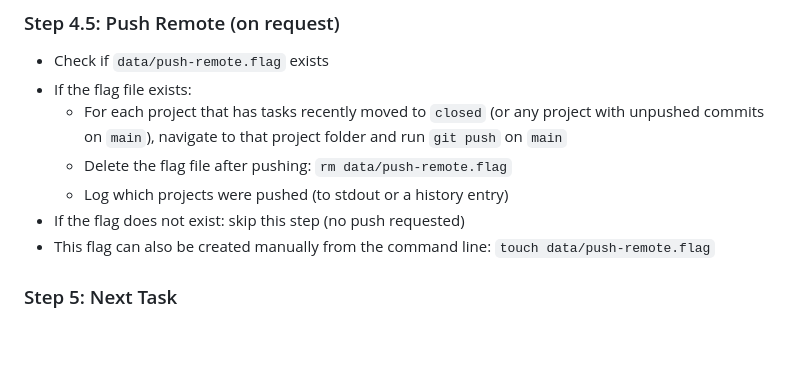
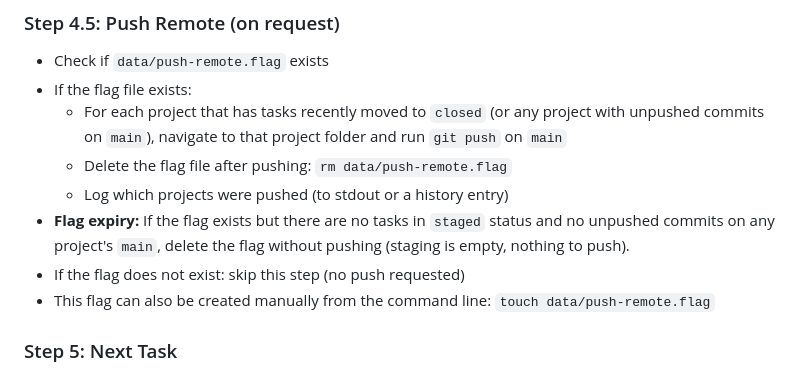
Before and after one commit to utmostgames/agent-tasker, a Markdown page: CLAUDE.md, the part around the change. GitHub-like rendering; blank space fills up the shorter version.

Commit message:
Update push flag rules: expire when staging is emptied
The push-remote flag is now deleted without pushing if there are no
tasks in staged status and no unpushed commits on any project's main.

Co-Authored-By: Claude Opus 4.6 <noreply@anthropic.com>

```diff
--- a/CLAUDE.md
+++ b/CLAUDE.md
@@ -58,6 +58,7 @@ Once the human confirms "yes", run this loop autonomously until the backlog is e
   - For each project that has tasks recently moved to `closed` (or any project with unpushed commits on `main`), navigate to that project folder and run `git push` on `main`
   - Delete the flag file after pushing: `rm data/push-remote.flag`
   - Log which projects were pushed (to stdout or a history entry)
+- **Flag expiry:** If the flag exists but there are no tasks in `staged` status and no unpushed commits on any project's `main`, delete the flag without pushing (staging is empty, nothing to push).
 - If the flag does not exist: skip this step (no push requested)
 - This flag can also be created manually from the command line: `touch data/push-remote.flag`
 
```
